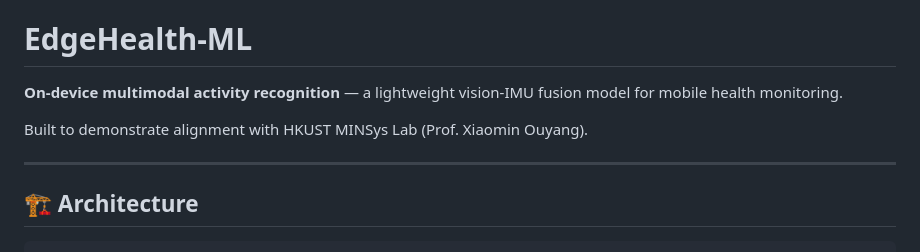
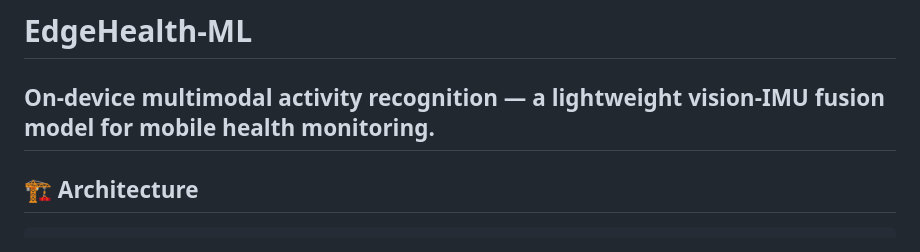
Before and after one commit to 2648972679-cmd/EdgeHealth-ML, a Markdown page: README.md, the part around the change. Drawn GitHub-style.

Commit message:
Update README to remove alignment statement
Removed alignment statement with HKUST MINSys Lab.

```diff
--- a/README.md
+++ b/README.md
@@ -1,9 +1,6 @@
 # EdgeHealth-ML
 
 **On-device multimodal activity recognition** — a lightweight vision-IMU fusion model for mobile health monitoring.
-
-Built to demonstrate alignment with HKUST MINSys Lab (Prof. Xiaomin Ouyang).
-
 ---
 
 ## 🏗️ Architecture
```
